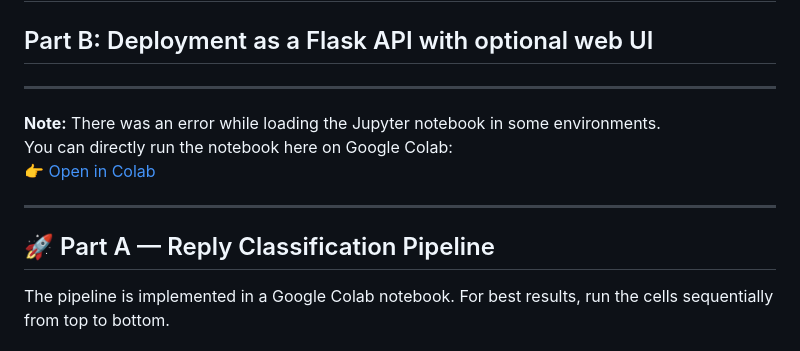
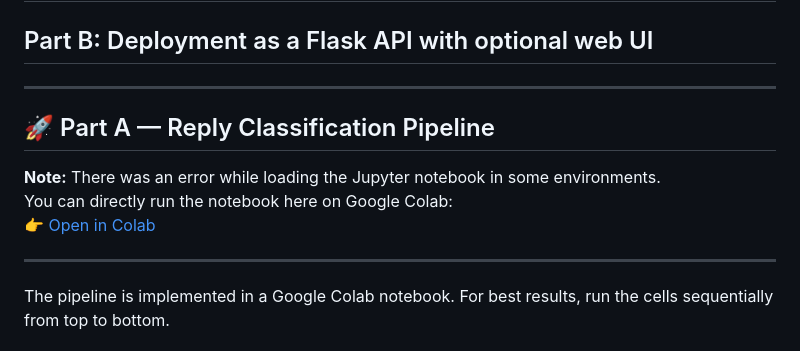
Before and after one commit to thevedantt/SvaraAI-Internship-Assignment, a Markdown page: README.md, the part around the change. Rendered like a GitHub page.

```diff
--- a/README.md
+++ b/README.md
@@ -7,13 +7,13 @@ This repository contains the solution for the SvaraAI Internship Assignment:
 ## Part B: Deployment as a Flask API with optional web UI
 
 ---
+
+## 🚀 Part A — Reply Classification Pipeline
 **Note:** There was an error while loading the Jupyter notebook in some environments.
 You can directly run the notebook here on Google Colab:
 👉 [Open in Colab](https://colab.research.google.com/drive/1zVcOvLWE_-7hH3BWzUYuWS8eHI08hy1w?usp=sharing)
 
 ---
-## 🚀 Part A — Reply Classification Pipeline
-
 The pipeline is implemented in a Google Colab notebook.
 For best results, run the cells sequentially from top to bottom.
 
```
